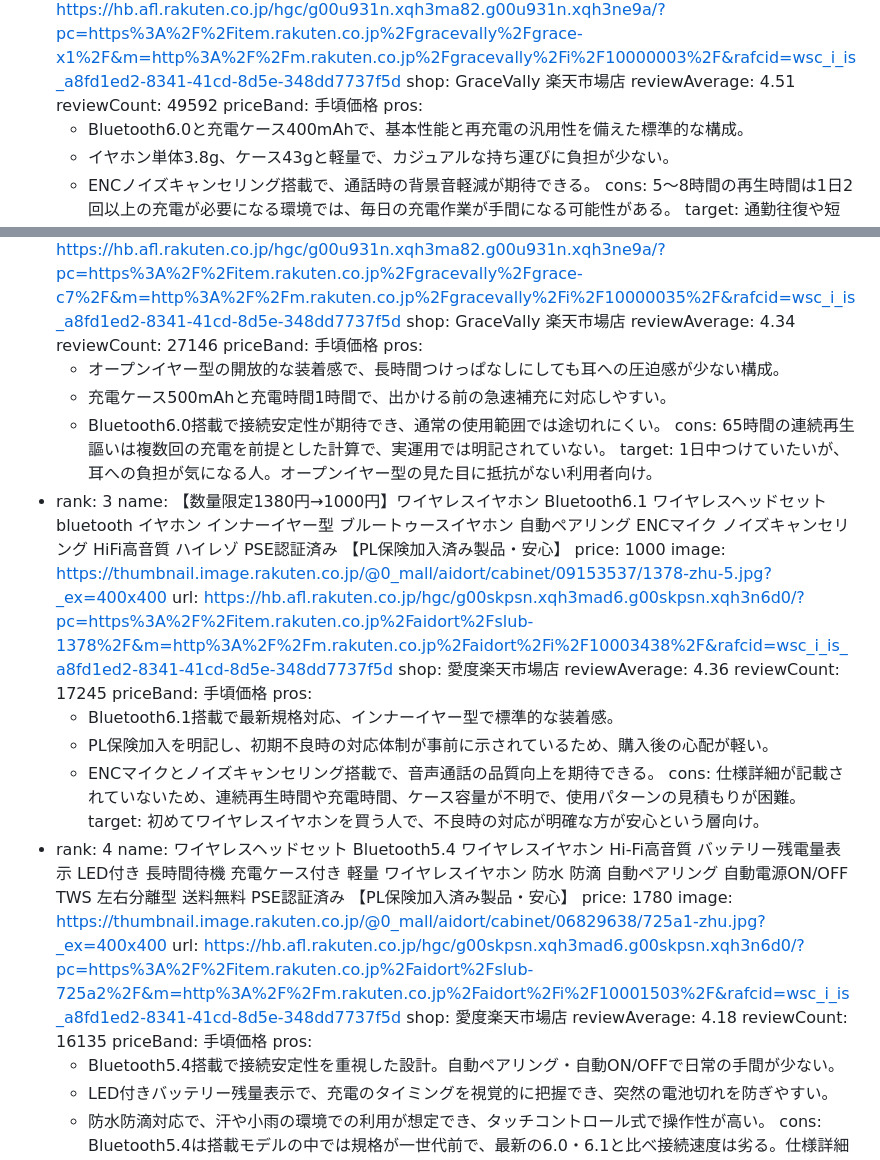
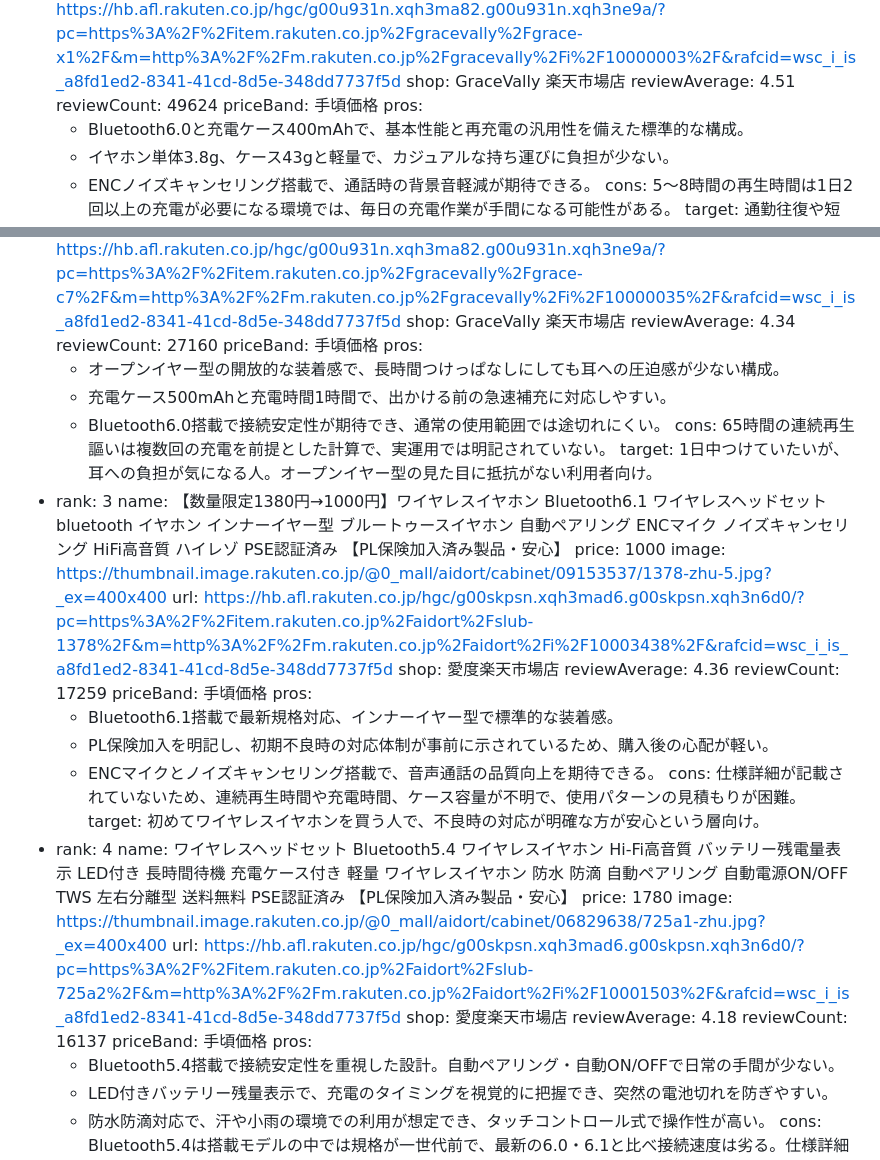
Before and after one commit to aech22/rakuten-affiliate-blog, a Markdown page: content/articles/コスパ重視のワイヤレスイヤホンの選び方.md, 2 parts joined by grey strips. Rendered like a GitHub page.

Commit message:
chore: 記事自動生成 2026-09-11

```diff
--- a/content/articles/コスパ重視のワイヤレスイヤホンの選び方.md
+++ b/content/articles/コスパ重視のワイヤレスイヤホンの選び方.md
@@ -30,7 +30,7 @@ products:
   url: https://hb.afl.rakuten.co.jp/hgc/g00u931n.xqh3ma82.g00u931n.xqh3ne9a/?pc=https%3A%2F%2Fitem.rakuten.co.jp%2Fgracevally%2Fgrace-x1%2F&m=http%3A%2F%2Fm.rakuten.co.jp%2Fgracevally%2Fi%2F10000003%2F&rafcid=wsc_i_is_a8fd1ed2-8341-41cd-8d5e-348dd7737f5d
   shop: GraceVally 楽天市場店
   reviewAverage: 4.51
-  reviewCount: 49592
+  reviewCount: 49624
   priceBand: 手頃価格
   pros:
   - Bluetooth6.0と充電ケース400mAhで、基本性能と再充電の汎用性を備えた標準的な構成。
@@ -45,7 +45,7 @@ products:
   url: https://hb.afl.rakuten.co.jp/hgc/g00u931n.xqh3ma82.g00u931n.xqh3ne9a/?pc=https%3A%2F%2Fitem.rakuten.co.jp%2Fgracevally%2Fgrace-c7%2F&m=http%3A%2F%2Fm.rakuten.co.jp%2Fgracevally%2Fi%2F10000035%2F&rafcid=wsc_i_is_a8fd1ed2-8341-41cd-8d5e-348dd7737f5d
   shop: GraceVally 楽天市場店
   reviewAverage: 4.34
-  reviewCount: 27146
+  reviewCount: 27160
   priceBand: 手頃価格
   pros:
   - オープンイヤー型の開放的な装着感で、長時間つけっぱなしにしても耳への圧迫感が少ない構成。
@@ -60,7 +60,7 @@ products:
   url: https://hb.afl.rakuten.co.jp/hgc/g00skpsn.xqh3mad6.g00skpsn.xqh3n6d0/?pc=https%3A%2F%2Fitem.rakuten.co.jp%2Faidort%2Fslub-1378%2F&m=http%3A%2F%2Fm.rakuten.co.jp%2Faidort%2Fi%2F10003438%2F&rafcid=wsc_i_is_a8fd1ed2-8341-41cd-8d5e-348dd7737f5d
   shop: 愛度楽天市場店
   reviewAverage: 4.36
-  reviewCount: 17245
+  reviewCount: 17259
   priceBand: 手頃価格
   pros:
   - Bluetooth6.1搭載で最新規格対応、インナーイヤー型で標準的な装着感。
@@ -75,7 +75,7 @@ products:
   url: https://hb.afl.rakuten.co.jp/hgc/g00skpsn.xqh3mad6.g00skpsn.xqh3n6d0/?pc=https%3A%2F%2Fitem.rakuten.co.jp%2Faidort%2Fslub-725a2%2F&m=http%3A%2F%2Fm.rakuten.co.jp%2Faidort%2Fi%2F10001503%2F&rafcid=wsc_i_is_a8fd1ed2-8341-41cd-8d5e-348dd7737f5d
   shop: 愛度楽天市場店
   reviewAverage: 4.18
-  reviewCount: 16135
+  reviewCount: 16137
   priceBand: 手頃価格
   pros:
   - Bluetooth5.4搭載で接続安定性を重視した設計。自動ペアリング・自動ON/OFFで日常の手間が少ない。
```
Also changed, not shown: other parts of content/articles/コスパ重視のワイヤレスイヤホンの選び方.md (+1 -1 lines), content/articles/暖かいマフラー-ストールの選び方.md (+1 -1 lines).
